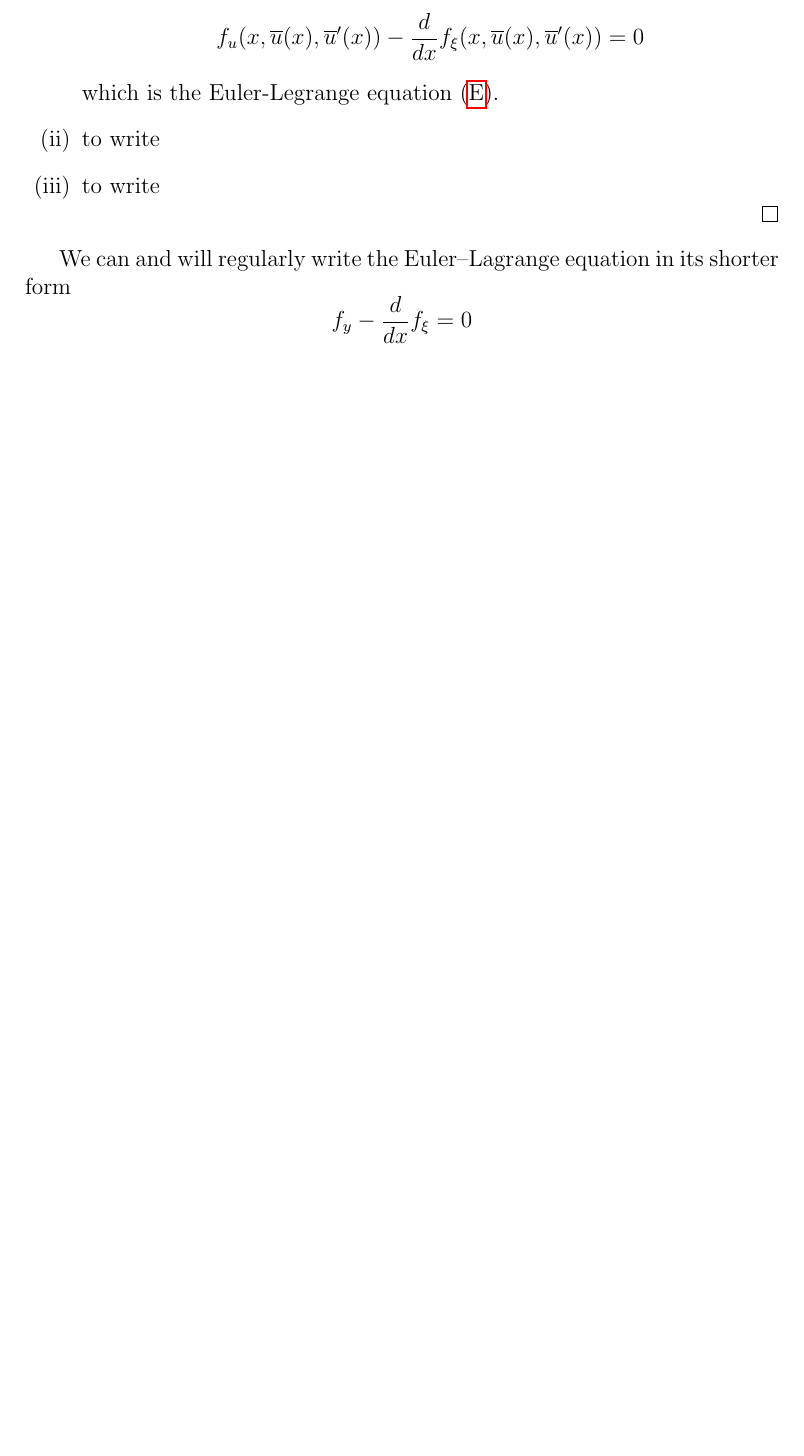
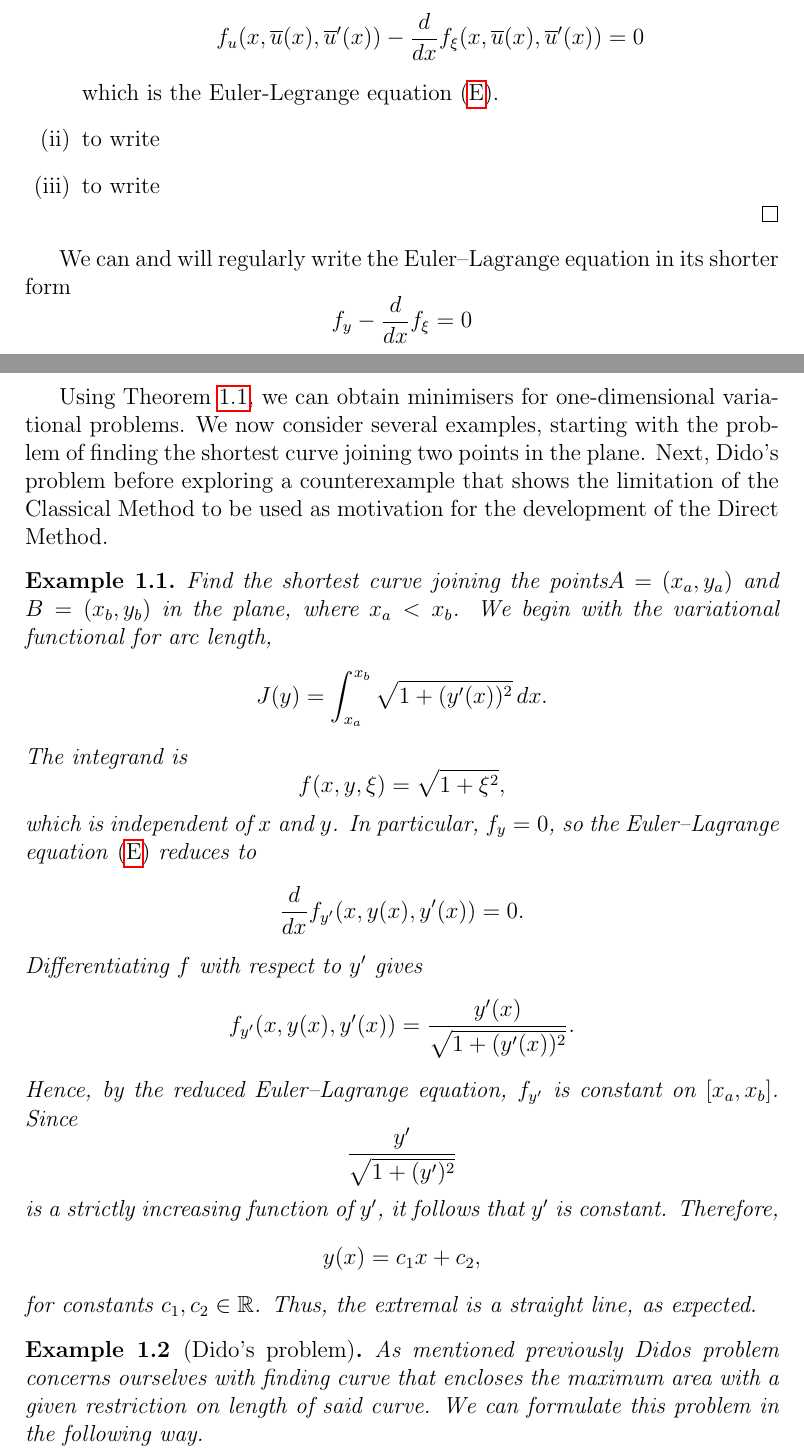
Before and after one commit to skermind/msc-calculus-of-variations, a LaTeX thesis (dissertation/main.tex, which reads dissertation/chapters/introduction.tex): part of page 9 of 16 before the commit and two parts of pages 9 and 10 of 18 after it, the two joined at a grey line, cut so that both start at the same text, the shorter picture padded with empty space. Compiled offline with pdfLaTeX.

Commit message:
Updates from Overleaf

```diff
--- a/dissertation/chapters/introduction.tex
+++ b/dissertation/chapters/introduction.tex
@@ -192,3 +192,39 @@ We can and will regularly write the Euler--Lagrange equation in its shorter form
 \[
 f_y - \frac{d}{dx}f_{\xi} = 0
 \]
+
+Using Theorem~\ref{thm:Euler-Lagrange}, we can obtain minimisers for one-dimensional variational problems. We now consider several examples, starting with the problem of finding the shortest curve joining two points in the plane. Next, Dido's problem before exploring a counterexample that shows the limitation of the Classical Method to be used as motivation for the development of the Direct Method.
+
+\begin{example}
+\label{ex:straight-line}
+Find the shortest curve joining the points$A=(x_a,y_a)$ and $B=(x_b,y_b)$ in the plane, where $x_a<x_b$. We begin with the variational functional for arc length,
+\[
+J(y)=\int_{x_a}^{x_b}\sqrt{1+(y'(x))^2}\,dx.
+\]
+The integrand is
+\[
+f(x,y,\xi)=\sqrt{1+\xi^2},
+\]
+which is independent of $x$ and $y$. In particular,
+$f_y=0$, so the Euler--Lagrange equation \eqref{eq:E-L_E} reduces to
+\[
+\frac{d}{dx}f_{y'}(x,y(x),y'(x))=0.
+\]
+Differentiating $f$ with respect to $y'$ gives
+\[
+f_{y'}(x,y(x),y'(x)) = \frac{y'(x)}{\sqrt{1+(y'(x))^2}}.
+\]
+Hence, by the reduced Euler--Lagrange equation, $f_{y'}$ is constant on $[x_a,x_b]$. Since
+\[
+\frac{y'}{\sqrt{1+(y')^2}}
+\]
+is a strictly increasing function of $y'$, it follows that $y'$ is constant. Therefore,
+\[
+y(x)=c_1x+c_2,
+\]
+for constants $c_1,c_2\in\mathbb{R}$. Thus, the extremal is a straight line, as expected.
+\end{example}
+
+\begin{example}[Dido's problem]
+\label{ex:Dido's problem}
+As mentioned previously Didos problem concerns ourselves with finding curve that encloses the maximum area with a given restriction on length of said curve. We can formulate this problem in the following way.
--- a/dissertation/main.tex
+++ b/dissertation/main.tex
@@ -8,6 +8,7 @@
 \usepackage{color}
 
 \newtheorem{theorem}{Theorem}[chapter]
+\newtheorem{example}{Example}[chapter]
 
 \title{MSc Mathematics Dissertation}
 \author{Daniel Skerman}
```
Also changed, not shown: dissertation/chapters/introduction.tex (46 more changed lines).
